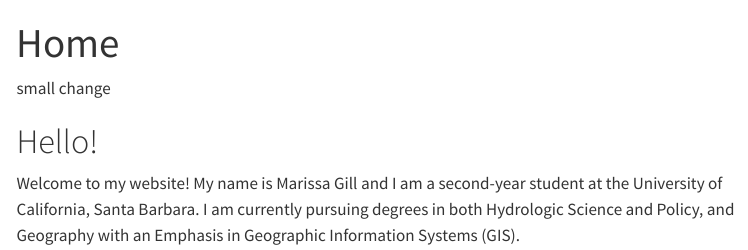
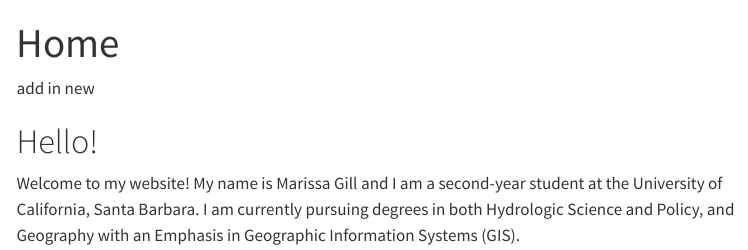
Before and after one commit to mmakigill/Chosen-Assignment, a Quarto document (index.qmd): the page in a window 1100 px wide, from its top. Rendered offline with R 4.5, knitr and Pandoc in place of Quarto, with nearby package versions; menus at the side of the page are left out.

Commit message:
add in new

```diff
--- a/index.qmd
+++ b/index.qmd
@@ -2,7 +2,7 @@
 title: "Home"
 page-layout: full
 ---
-small change
+add in new
 
 # Hello!
 
```
Also changed, not shown: .quarto/idx/index.qmd.json, docs/search.json, 4 other files.
